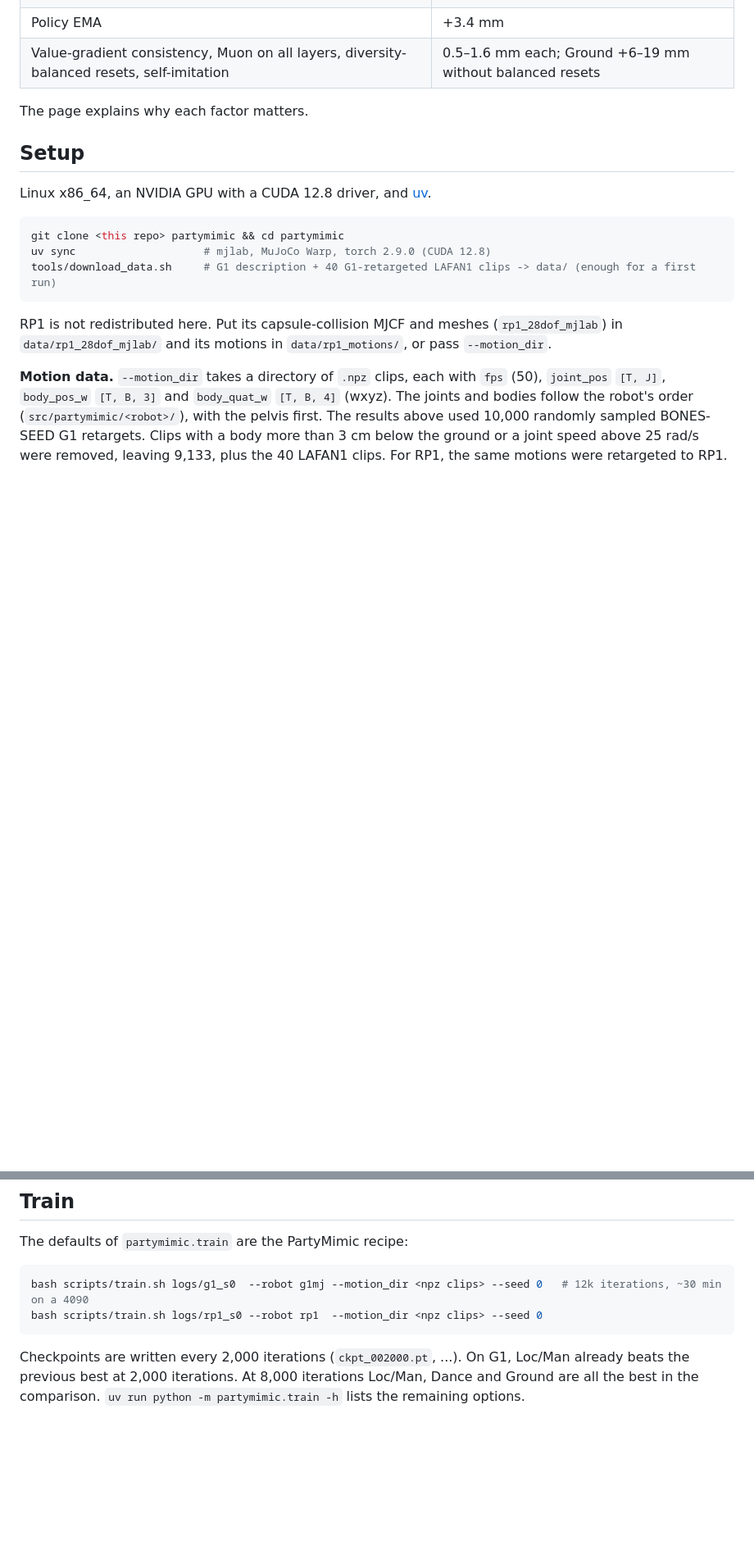
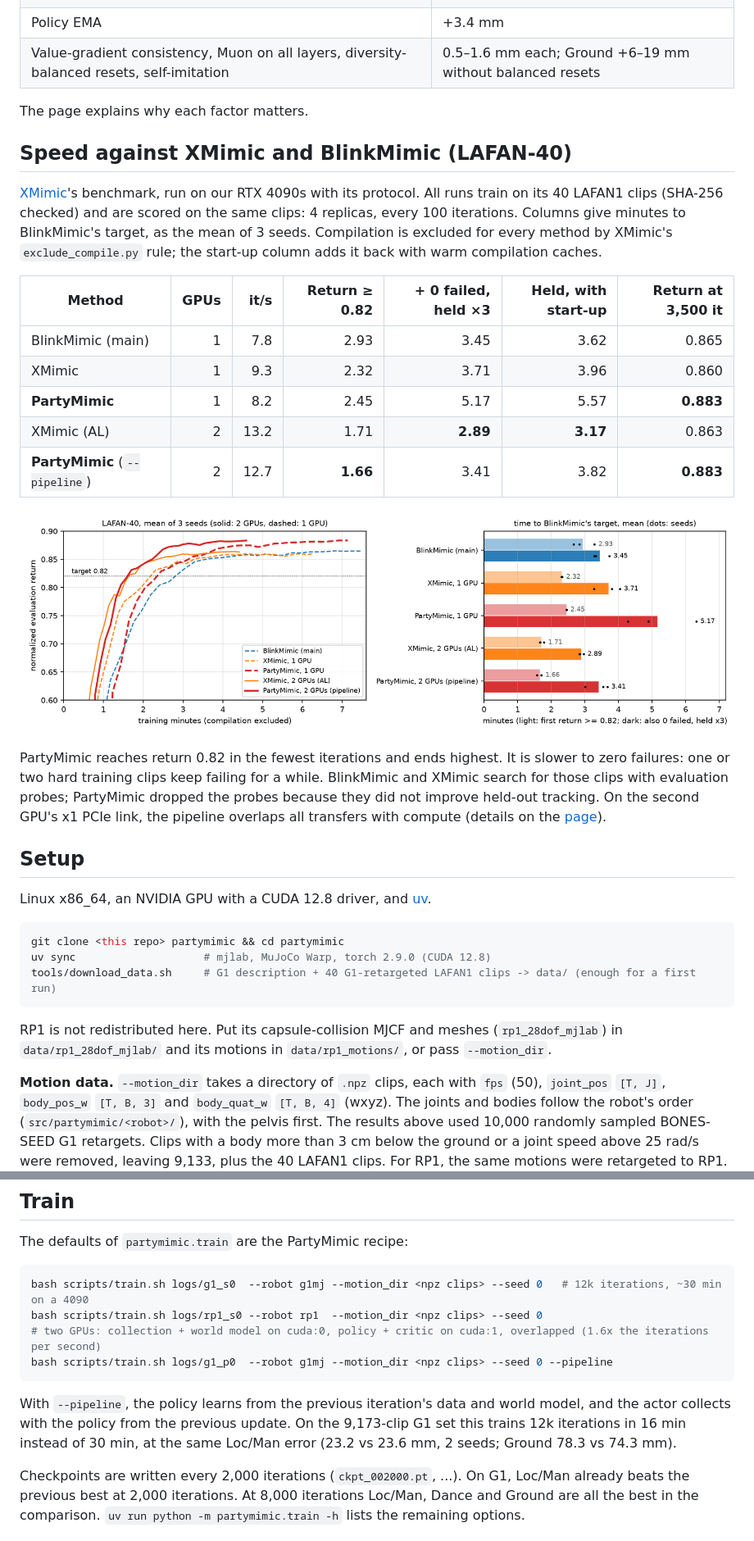
Before and after one commit to Roboparty/PartyMimic, a Markdown page: README.md, 2 parts joined by grey strips. Shown at 82% size. GitHub-like rendering; pictures changed too: docs/static/lafan_speed.png (added); blank space fills up the shorter version.

Commit message:
Speed section: like-for-like LAFAN-40 comparison with XMimic and BlinkMimic; 9k-clip --pipeline results; RP1 videos

````diff
--- a/README.md
+++ b/README.md
@@ -54,6 +54,28 @@ What matters most in the recipe, measured by the effect of removing each factor
 
 The page explains why each factor matters.
 
+## Speed against XMimic and BlinkMimic (LAFAN-40)
+
+[XMimic](https://github.com/nico-bohlinger/xmimic)'s benchmark, run on our RTX 4090s with its protocol. All runs
+train on its 40 LAFAN1 clips (SHA-256 checked) and are scored on the same clips: 4 replicas, every 100 iterations.
+Columns give minutes to BlinkMimic's target, as the mean of 3 seeds. Compilation is excluded for every method by
+XMimic's `exclude_compile.py` rule; the start-up column adds it back with warm compilation caches.
+
+| Method | GPUs | it/s | Return ≥ 0.82 | + 0 failed, held ×3 | Held, with start-up | Return at 3,500 it |
+|---|---:|---:|---:|---:|---:|---:|
+| BlinkMimic (main) | 1 | 7.8 | 2.93 | 3.45 | 3.62 | 0.865 |
+| XMimic | 1 | 9.3 | 2.32 | 3.71 | 3.96 | 0.860 |
+| **PartyMimic** | 1 | 8.2 | 2.45 | 5.17 | 5.57 | **0.883** |
+| XMimic (AL) | 2 | 13.2 | 1.71 | **2.89** | **3.17** | 0.863 |
+| **PartyMimic** (`--pipeline`) | 2 | 12.7 | **1.66** | 3.41 | 3.82 | **0.883** |
+
+![LAFAN-40 speed](docs/static/lafan_speed.png)
+
+PartyMimic reaches return 0.82 in the fewest iterations and ends highest. It is slower to zero failures: one or two
+hard training clips keep failing for a while. BlinkMimic and XMimic search for those clips with evaluation probes;
+PartyMimic dropped the probes because they did not improve held-out tracking. On the second GPU's x1 PCIe link,
+the pipeline overlaps all transfers with compute (details on the [page](docs/index.html#speed)).
+
 ## Setup
 
 Linux x86_64, an NVIDIA GPU with a CUDA 12.8 driver, and [uv](https://docs.astral.sh/uv/).
@@ -81,7 +103,13 @@ The defaults of `partymimic.train` are the PartyMimic recipe:
 ```bash
 bash scripts/train.sh logs/g1_s0  --robot g1mj --motion_dir <npz clips> --seed 0   # 12k iterations, ~30 min on a 4090
 bash scripts/train.sh logs/rp1_s0 --robot rp1  --motion_dir <npz clips> --seed 0
+# two GPUs: collection + world model on cuda:0, policy + critic on cuda:1, overlapped (1.6x the iterations per second)
+bash scripts/train.sh logs/g1_p0  --robot g1mj --motion_dir <npz clips> --seed 0 --pipeline
 ```
+
+With `--pipeline`, the policy learns from the previous iteration's data and world model, and the actor collects
+with the policy from the previous update. On the 9,173-clip G1 set this trains 12k iterations in 16 min instead of
+30 min, at the same Loc/Man error (23.2 vs 23.6 mm, 2 seeds; Ground 78.3 vs 74.3 mm).
 
 Checkpoints are written every 2,000 iterations (`ckpt_002000.pt`, ...). On G1, Loc/Man already beats the
 previous best at 2,000 iterations. At 8,000 iterations Loc/Man, Dance and Ground are all the best in the comparison.
````
Also changed, not shown: 5 other files.
